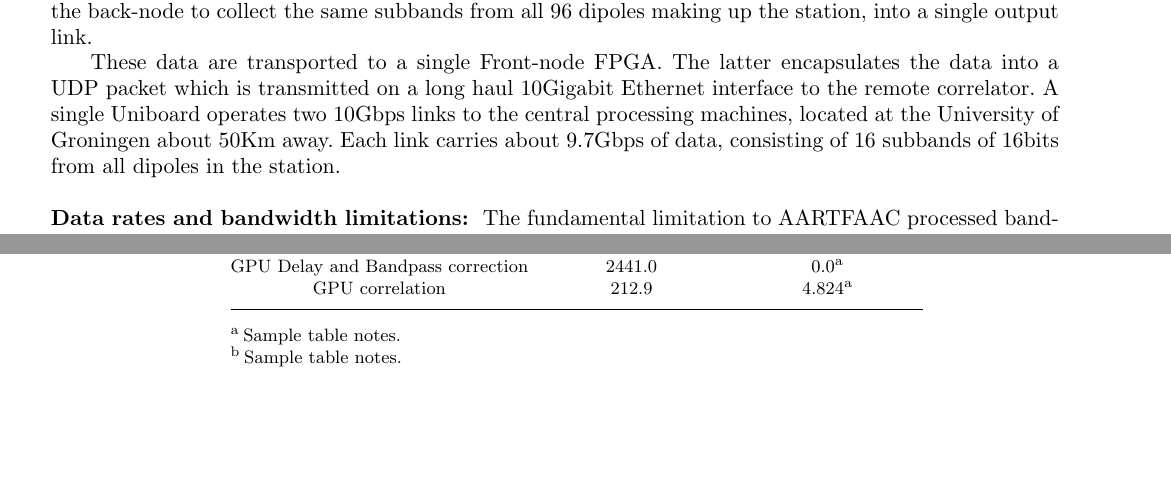
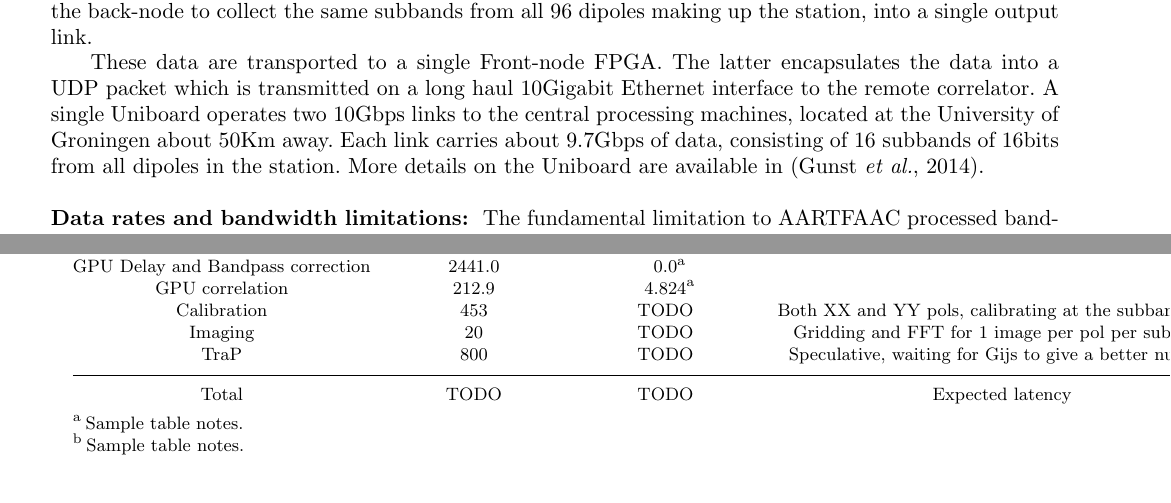
Before and after one commit to hsuyeep/AARTFAAC_sys_design, a LaTeX document (aartfaac_sys_design_jai.tex): two parts of pages 6 and 13 of 15 before the commit and two parts of pages 6 and 13 of 16 after it, joined at a grey line, cut so that both start at the same text, the shorter picture padded with empty space. Compiled offline with pdfLaTeX; a LaTeX package or settings file that is missing is left out.

Commit message:
Before sending .tex to Andre

```diff
--- a/aartfaac_sys_design_jai.tex
+++ b/aartfaac_sys_design_jai.tex
@@ -395,7 +395,7 @@ the  data into  a UDP  packet  which is  transmitted  on a  long haul  10Gigabit
 Ethernet interface  to the  remote correlator.  A  single Uniboard  operates two
 10Gbps links  to the central processing  machines, located at the  University of
 Groningen about 50Km away.  Each link  carries about 9.7Gbps of data, consisting
-of 16 subbands of 16bits from all dipoles in the station.\\
+of 16 subbands of 16bits from all dipoles in the station. More details on the Uniboard are available in \citep{gunst2014application}.\\
 
 \noindent  \textbf {Data  rates  and bandwidth  limitations:  } The  fundamental
 limitation  to  AARTFAAC  processed  bandwidth is  presented  by  the  bandwidth
@@ -808,7 +808,13 @@ Parameter & Compute time (ms) & Processing (TFLOPs)\\ \colrule
 CPU data transform & 16.7 &0.1626  \\
 GPU FFT & \hphantom{0}10.0&0.678  \\
 GPU Delay and Bandpass correction & 2441.0 & 0.0\tnote{a}  \\
-GPU correlation & 212.9 & 4.824\tnote{a}  \\ \colrule
+GPU correlation & 212.9 & 4.824\tnote{a}  \\
+Calibration & 453 & TODO & Both XX and YY pols, calibrating at the subband level \\
+Imaging & 20 & TODO & Gridding and FFT for 1 image per pol per subband \\
+TraP & 800 & TODO & Speculative, waiting for Gijs to give a better number\\
+ \colrule
+Total & TODO & TODO & Expected latency
+
 \end{tabular}
 \begin{tablenotes}
 \item[a] Sample table notes.
```
Also changed, not shown: ref.bib (+12 -0 lines).
